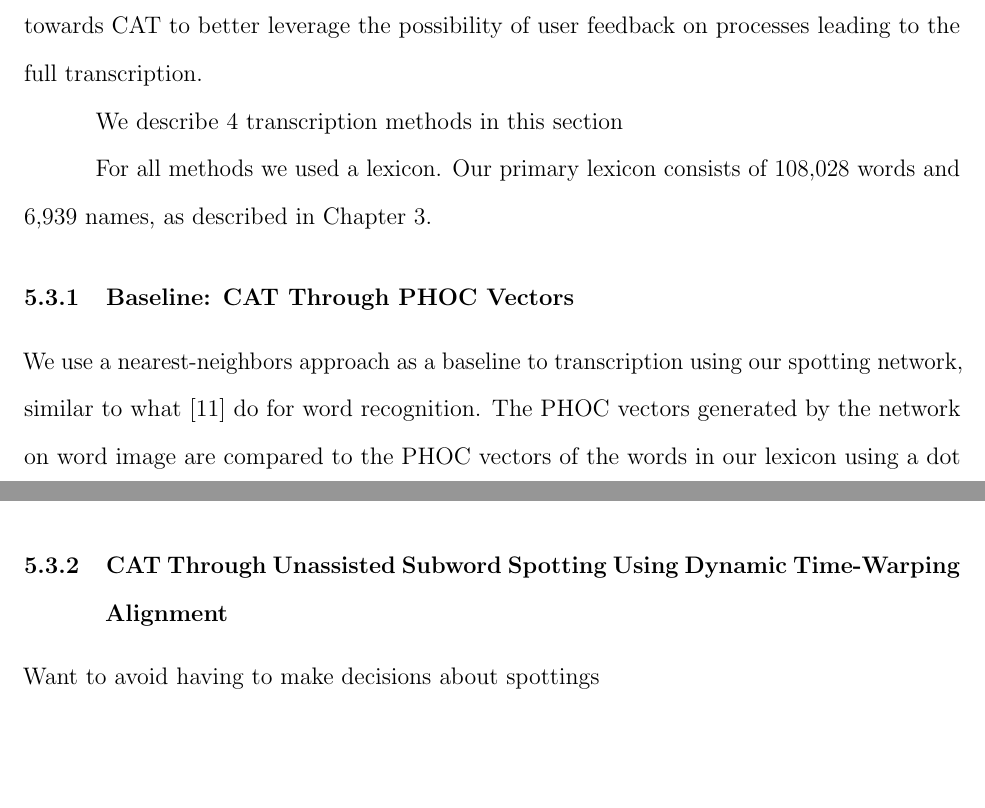
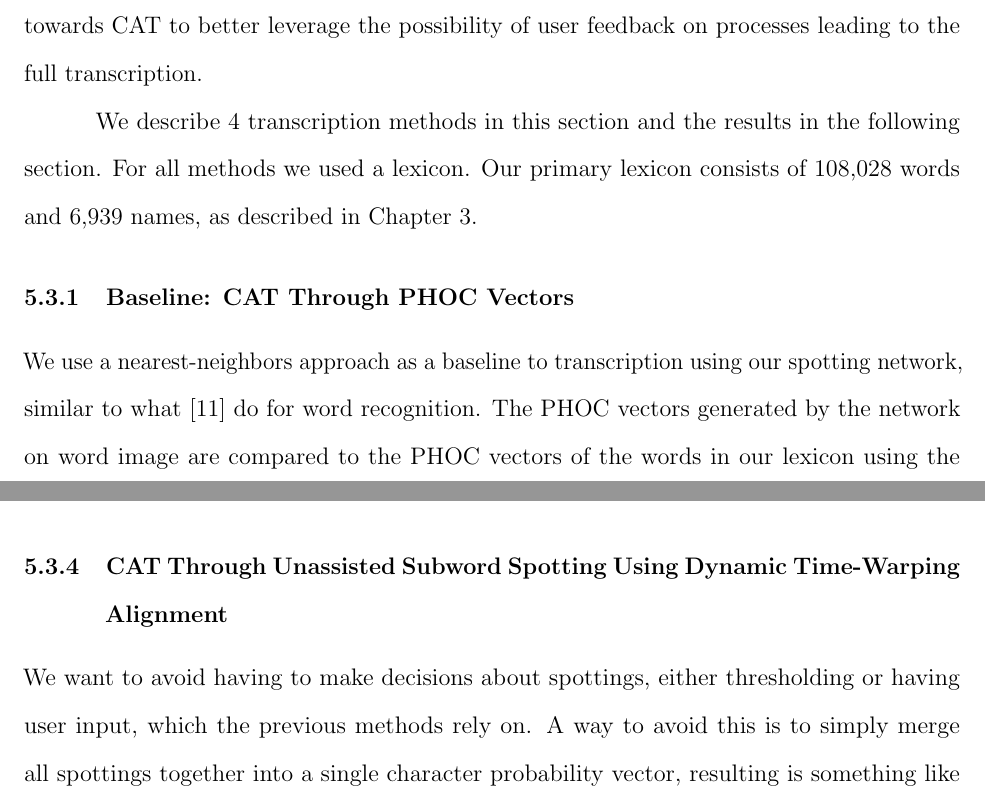
Before and after one commit to herobd/thesis-document, a LaTeX thesis (byumsphd-example.tex): two parts of pages 44 and 45 of 54 before the commit and two parts of pages 44 and 49 of 54 after it, joined at a grey line, cut so that both start at the same text, the shorter picture padded with empty space. Compiled offline with pdfLaTeX.

Commit message:
After flight

```diff
--- a/byumsphd-example.tex
+++ b/byumsphd-example.tex
@@ -952,20 +952,17 @@ weighted map: 0.580557
 
 Subword spotting can also be used to transcribe words. There are several ways one could do this, but one of the key aspects that makes subword spotting for transcription appealing is that while subword spotting naturally yields partial transcriptions, matching against a lexicon can constrain the possible full transcriptions resulting from a partial one. We aim towards CAT to better leverage the possibility of user feedback on processes leading to the full transcription.
 
-We describe 4 transcription methods in this section
-
+We describe 4 transcription methods in this section and the results in the following section.
 For all methods we used a lexicon. Our primary lexicon consists of 108,028 words and 6,939 names, as described in Chapter \ref{datasets}.
 
 \subsection{Baseline: CAT Through PHOC Vectors}
 
-We use a nearest-neighbors approach as a baseline to transcription using our spotting network, similar to what \cite{krishnan2016} do for word recognition. The PHOC vectors generated by the network on word image are compared to the PHOC vectors of the  words in our lexicon using a dot product similarity and the top N matches from the lexicon are returned. This does not use subword spotting, and thus provides a baseline for our PHOCNet based architecture.
+We use a nearest-neighbors approach as a baseline to transcription using our spotting network, similar to what \cite{krishnan2016} do for word recognition. The PHOC vectors generated by the network on word image are compared to the PHOC vectors of the  words in our lexicon using the Bray-Curtis dissimilarity and the top N matches from the lexicon are returned. This does not use subword spotting, and thus provides a baseline for transcription using our PHOCNet based architecture.
 
 
 
 
-\subsection{CAT Through Unassisted Subword Spotting Using Dynamic Time-Warping Alignment} %
 
-Want to avoid having to make decisions about spottings
 
 
 \subsection{CAT Through Approved Subword Spottings}
@@ -1080,6 +1077,13 @@ order of spottings
 sdfgfag
 
 
+\subsection{CAT Through Unassisted Subword Spotting Using Dynamic Time-Warping Alignment} %
+
+We want to avoid having to make decisions about spottings, either thresholding or having user input, which the previous methods rely on. A way to avoid this is to simply merge all spottings together into a single character probability vector, resulting is something like Figure \ref{fig:cpv}.
+
+The combining happens according to the following procedure.
+
+
 \section{Evaluation of Transcription Strategies}
 fkjdskglj
 
```
Also changed, not shown: 4 other files.
